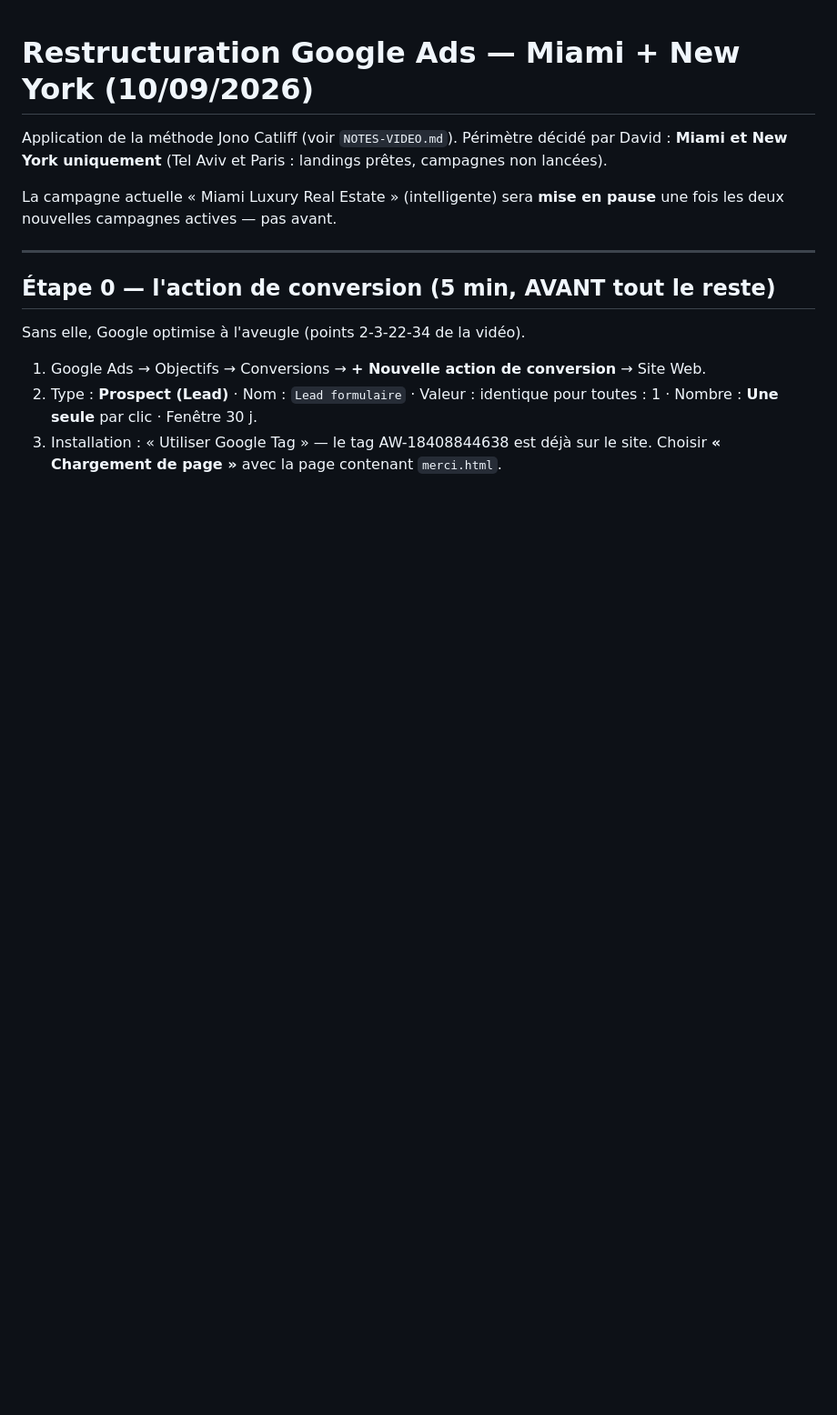
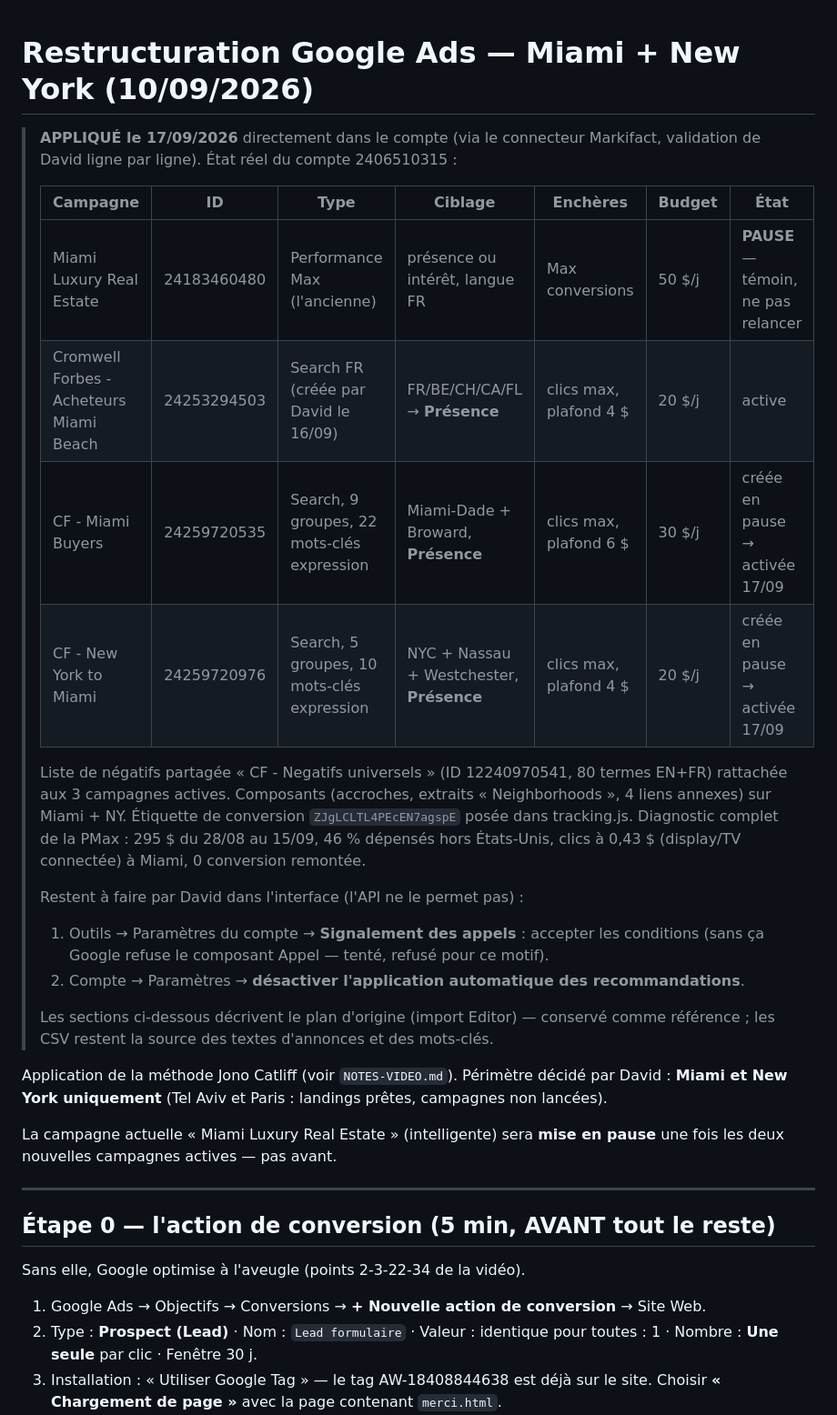
Before and after one commit to davidhl26/cromwellandforbesmiami.com, a Markdown page: google-ads/RESTRUCTURE.md, the part around the change. Shown at 91% size. Drawn GitHub-style; blank space fills up the shorter version.

```diff
--- a/google-ads/RESTRUCTURE.md
+++ b/google-ads/RESTRUCTURE.md
@@ -1,4 +1,28 @@
 # Restructuration Google Ads — Miami + New York (10/09/2026)
+
+> **APPLIQUÉ le 17/09/2026** directement dans le compte (via le connecteur Markifact,
+> validation de David ligne par ligne). État réel du compte 2406510315 :
+>
+> | Campagne | ID | Type | Ciblage | Enchères | Budget | État |
+> |---|---|---|---|---|---|---|
+> | Miami Luxury Real Estate | 24183460480 | Performance Max (l'ancienne) | présence ou intérêt, langue FR | Max conversions | 50 $/j | **PAUSE** — témoin, ne pas relancer |
+> | Cromwell Forbes - Acheteurs Miami Beach | 24253294503 | Search FR (créée par David le 16/09) | FR/BE/CH/CA/FL → **Présence** | clics max, plafond 4 $ | 20 $/j | active |
+> | CF - Miami Buyers | 24259720535 | Search, 9 groupes, 22 mots-clés expression | Miami-Dade + Broward, **Présence** | clics max, plafond 6 $ | 30 $/j | créée en pause → activée 17/09 |
+> | CF - New York to Miami | 24259720976 | Search, 5 groupes, 10 mots-clés expression | NYC + Nassau + Westchester, **Présence** | clics max, plafond 4 $ | 20 $/j | créée en pause → activée 17/09 |
+>
+> Liste de négatifs partagée « CF - Negatifs universels » (ID 12240970541, 80 termes EN+FR)
+> rattachée aux 3 campagnes actives. Composants (accroches, extraits « Neighborhoods »,
+> 4 liens annexes) sur Miami + NY. Étiquette de conversion `ZJgLCLTL4PEcEN7agspE` posée
+> dans tracking.js. Diagnostic complet de la PMax : 295 $ du 28/08 au 15/09, 46 % dépensés
+> hors États-Unis, clics à 0,43 $ (display/TV connectée) à Miami, 0 conversion remontée.
+>
+> Restent à faire par David dans l'interface (l'API ne le permet pas) :
+> 1. Outils → Paramètres du compte → **Signalement des appels** : accepter les conditions
+>    (sans ça Google refuse le composant Appel — tenté, refusé pour ce motif).
+> 2. Compte → Paramètres → **désactiver l'application automatique des recommandations**.
+>
+> Les sections ci-dessous décrivent le plan d'origine (import Editor) — conservé comme
+> référence ; les CSV restent la source des textes d'annonces et des mots-clés.
 
 Application de la méthode Jono Catliff (voir `NOTES-VIDEO.md`). Périmètre décidé par David :
 **Miami et New York uniquement** (Tel Aviv et Paris : landings prêtes, campagnes non lancées).
```
Also changed, not shown: CLAUDE.md (+13 -2 lines).
